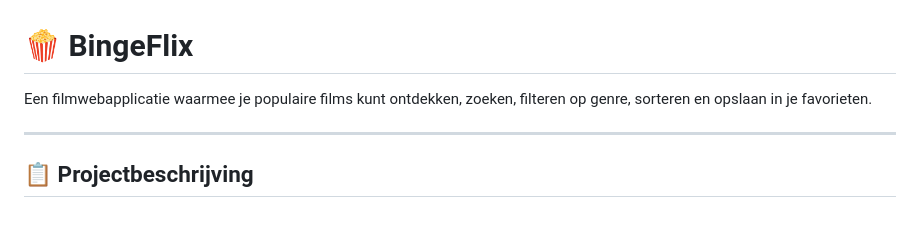
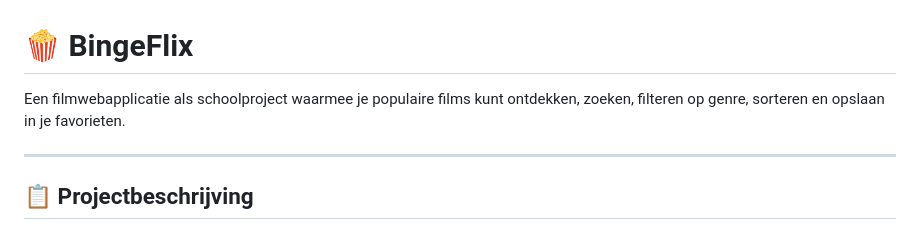
Before and after one commit to PhilippeAI2025/Bingeflix, a Markdown page: Bingeflix/README.md, the part around the change. GitHub-like rendering.

Commit message:
Update project description in README to clarify purpose as a school project

```diff
--- a/Bingeflix/README.md
+++ b/Bingeflix/README.md
@@ -1,6 +1,6 @@
 # 🍿 BingeFlix
 
-Een filmwebapplicatie waarmee je populaire films kunt ontdekken, zoeken, filteren op genre, sorteren en opslaan in je favorieten.
+Een filmwebapplicatie als schoolproject waarmee je populaire films kunt ontdekken, zoeken, filteren op genre, sorteren en opslaan in je favorieten.
 
 ---
 
```
